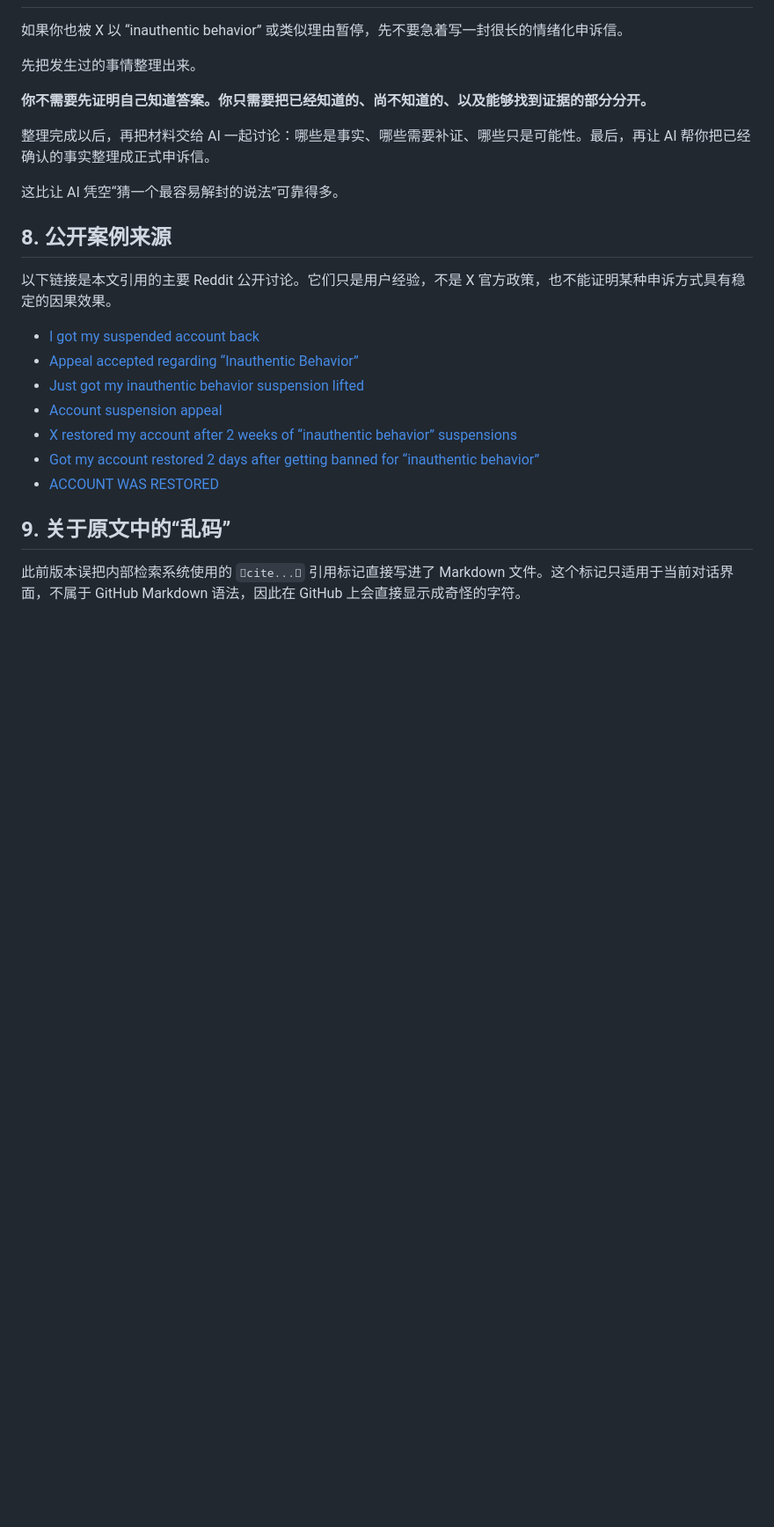
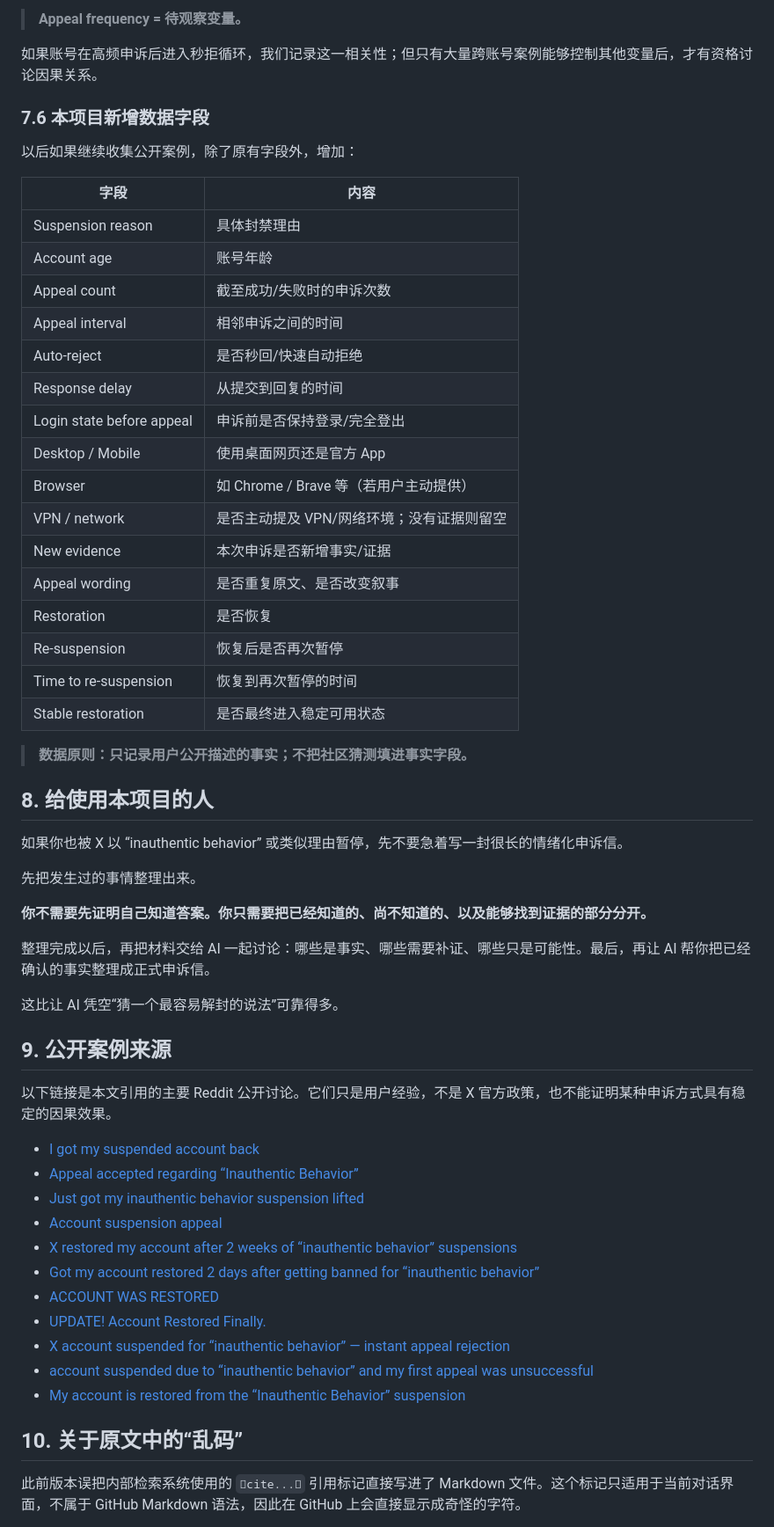
Before and after one commit to Lynnker-0904/x-appeal-checklist, a Markdown page: reddit-appeal-notes.md, the part around one of its changes. Shown at 88% size. Drawn GitHub-style; blank space fills up the shorter version.

Commit message:
docs: expand Reddit recovery case dataset

```diff
--- a/reddit-appeal-notes.md
+++ b/reddit-appeal-notes.md
@@ -188,3 +262,33 @@ AI 可以帮助整理语言、发现遗漏、提出需要核实的问题；但
+> **Appeal frequency = 待观察变量。**
+
+如果账号在高频申诉后进入秒拒循环，我们记录这一相关性；但只有大量跨账号案例能够控制其他变量后，才有资格讨论因果关系。
+
+### 7.6 本项目新增数据字段
+
+以后如果继续收集公开案例，除了原有字段外，增加：
+
+| 字段 | 内容 |
+|---|---|
+| Suspension reason | 具体封禁理由 |
+| Account age | 账号年龄 |
+| Appeal count | 截至成功/失败时的申诉次数 |
+| Appeal interval | 相邻申诉之间的时间 |
+| Auto-reject | 是否秒回/快速自动拒绝 |
+| Response delay | 从提交到回复的时间 |
+| Login state before appeal | 申诉前是否保持登录/完全登出 |
+| Desktop / Mobile | 使用桌面网页还是官方 App |
+| Browser | 如 Chrome / Brave 等（若用户主动提供） |
+| VPN / network | 是否主动提及 VPN/网络环境；没有证据则留空 |
+| New evidence | 本次申诉是否新增事实/证据 |
+| Appeal wording | 是否重复原文、是否改变叙事 |
+| Restoration | 是否恢复 |
+| Re-suspension | 恢复后是否再次暂停 |
+| Time to re-suspension | 恢复到再次暂停的时间 |
+| Stable restoration | 是否最终进入稳定可用状态 |
+
+> **数据原则：只记录用户公开描述的事实；不把社区猜测填进事实字段。**
+
+## 8. 给使用本项目的人
 
 如果你也被 X 以 “inauthentic behavior” 或类似理由暂停，先不要急着写一封很长的情绪化申诉信。
 
@@ -196,7 +300,7 @@ AI 可以帮助整理语言、发现遗漏、提出需要核实的问题；但
 
 这比让 AI 凭空“猜一个最容易解封的说法”可靠得多。
 
-## 8. 公开案例来源
+## 9. 公开案例来源
 
 以下链接是本文引用的主要 Reddit 公开讨论。它们只是用户经验，不是 X 官方政策，也不能证明某种申诉方式具有稳定的因果效果。
 
@@ -207,8 +311,12 @@ AI 可以帮助整理语言、发现遗漏、提出需要核实的问题；但
 - [X restored my account after 2 weeks of “inauthentic behavior” suspensions](https://www.reddit.com/r/twitterhelp/comments/1w4qqu3/x_restored_my_account_after_2_weeks_of/)
 - [Got my account restored 2 days after getting banned for “inauthentic behavior”](https://www.reddit.com/r/twitterhelp/comments/1vsooqr/got_my_account_restored_2_days_after_getting/)
 - [ACCOUNT WAS RESTORED](https://www.reddit.com/r/twitterhelp/comments/1txebkq/account_was_restored/)
+- [UPDATE! Account Restored Finally.](https://www.reddit.com/r/twitterhelp/comments/1wanoze/update_account_restored_finally/)
+- [X account suspended for “inauthentic behavior” — instant appeal rejection](https://www.reddit.com/r/twitterhelp/comments/1sfh5x1/x_account_suspended_for_inauthentic_behavior/)
+- [account suspended due to “inauthentic behavior” and my first appeal was unsuccessful](https://www.reddit.com/r/twitterhelp/comments/1tsskly/account_suspended_due_to_inauthentic_behavior_and/)
+- [My account is restored from the “Inauthentic Behavior” suspension](https://www.reddit.com/r/twitterhelp/comments/1tuv07v/my_account_is_restored_from_the_inauthentic/)
 
-## 9. 关于原文中的“乱码”
+## 10. 关于原文中的“乱码”
 
 此前版本误把内部检索系统使用的 `cite...` 引用标记直接写进了 Markdown 文件。这个标记只适用于当前对话界面，不属于 GitHub Markdown 语法，因此在 GitHub 上会直接显示成奇怪的字符。
 
```
Also changed, not shown: other parts of reddit-appeal-notes.md (+75 -1 lines).
